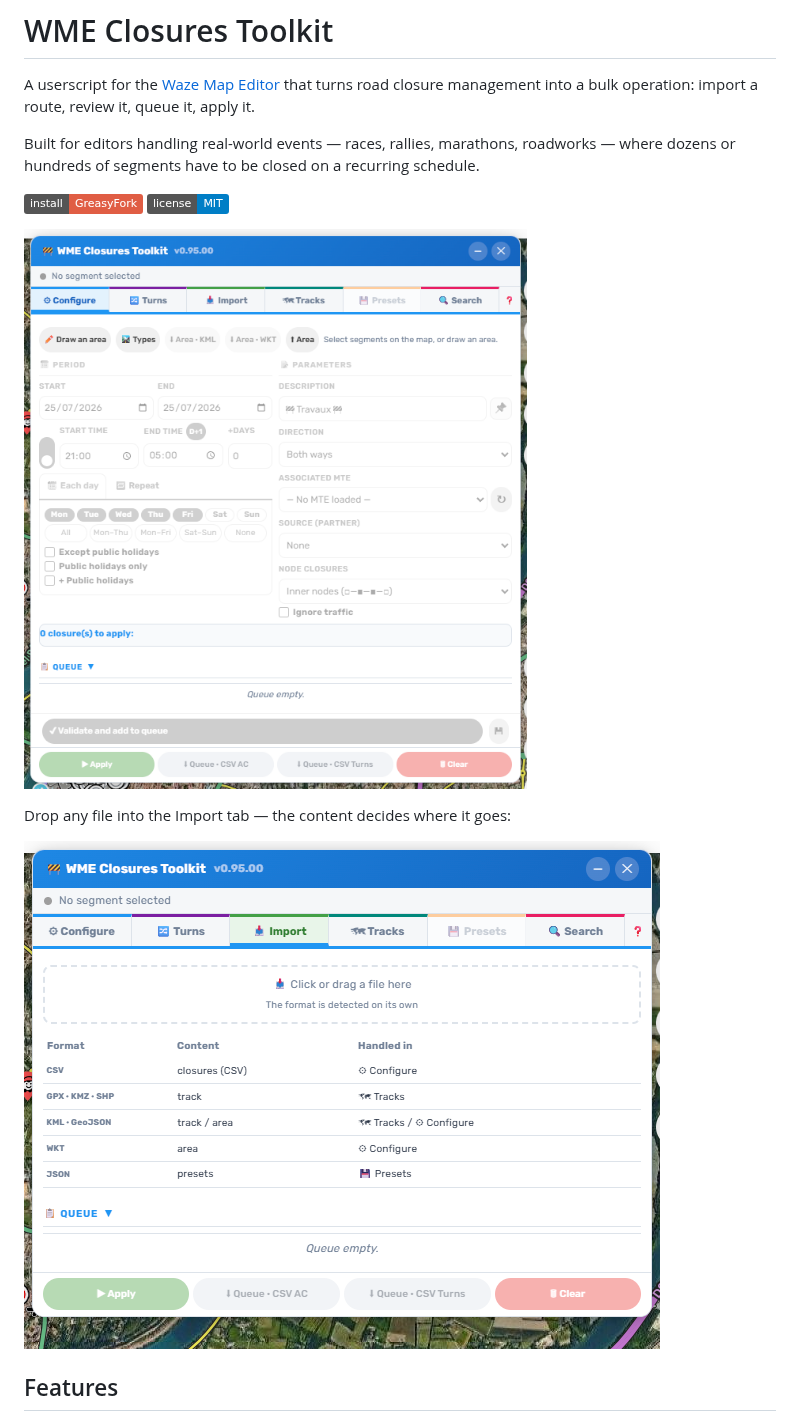
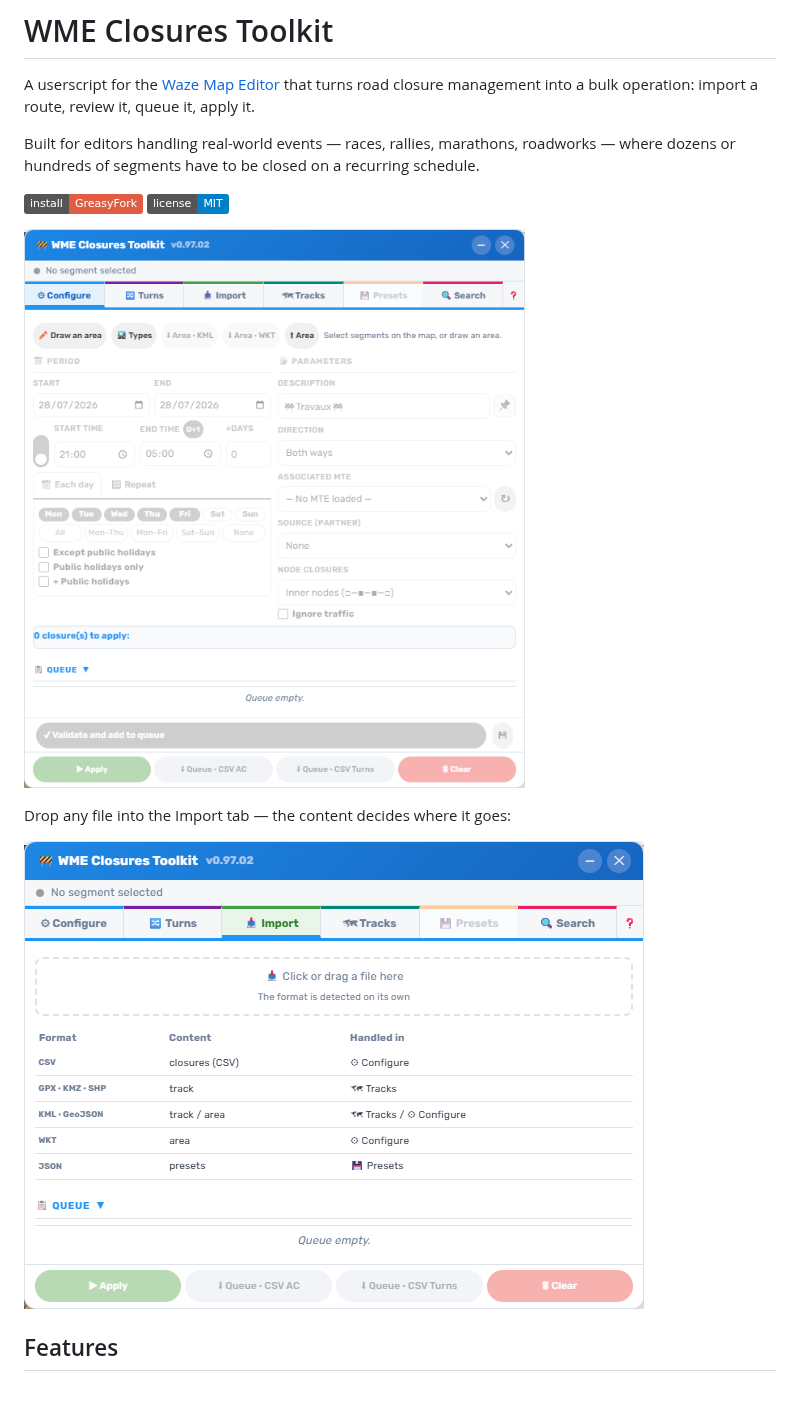
Before and after one commit to DrSlump34/WME-Closures-Toolkit, a Markdown page: README.md, the part around the change. Rendered like a GitHub page; pictures changed too: capture_0.96.00_import.png (deleted), capture_0.96.00_normal.png (deleted), capture_0.97.02_import.png (added); badges without logos; blank space fills up the shorter version.

Commit message:
Captures d ecran de la 0.97.02, et le README cesse de montrer la 0.95
Les deux captures du README dataient de la 0.96.00 dans leur nom, mais
leur en-tete affichait v0.95.00 : deux versions de retard, et l onglet
Import y precedait la barre de zone du 0.97.00.

Refaites en direct dans WME sur la 0.97.02 reellement installee, en
anglais comme les precedentes, sans selection : vue Configurer (620x692)
et onglet Import (620x468). Les anciennes passent en Archives, qui n est
pas suivi par Git.

Co-Authored-By: Claude Opus 5 (1M context) <noreply@anthropic.com>

```diff
--- a/README.md
+++ b/README.md
@@ -9,11 +9,11 @@ dozens or hundreds of segments have to be closed on a recurring schedule.
 [![Install from GreasyFork](https://img.shields.io/badge/install-GreasyFork-red)](https://greasyfork.org/scripts/581015)
 [![License: MIT](https://img.shields.io/badge/license-MIT-blue)](LICENSE)
 
-![WME Closures Toolkit](capture_0.96.00_normal.png)
+![WME Closures Toolkit](capture_0.97.02_normal.png)
 
 Drop any file into the Import tab — the content decides where it goes:
 
-![Import tab](capture_0.96.00_import.png)
+![Import tab](capture_0.97.02_import.png)
 
 ## Features
 
```
